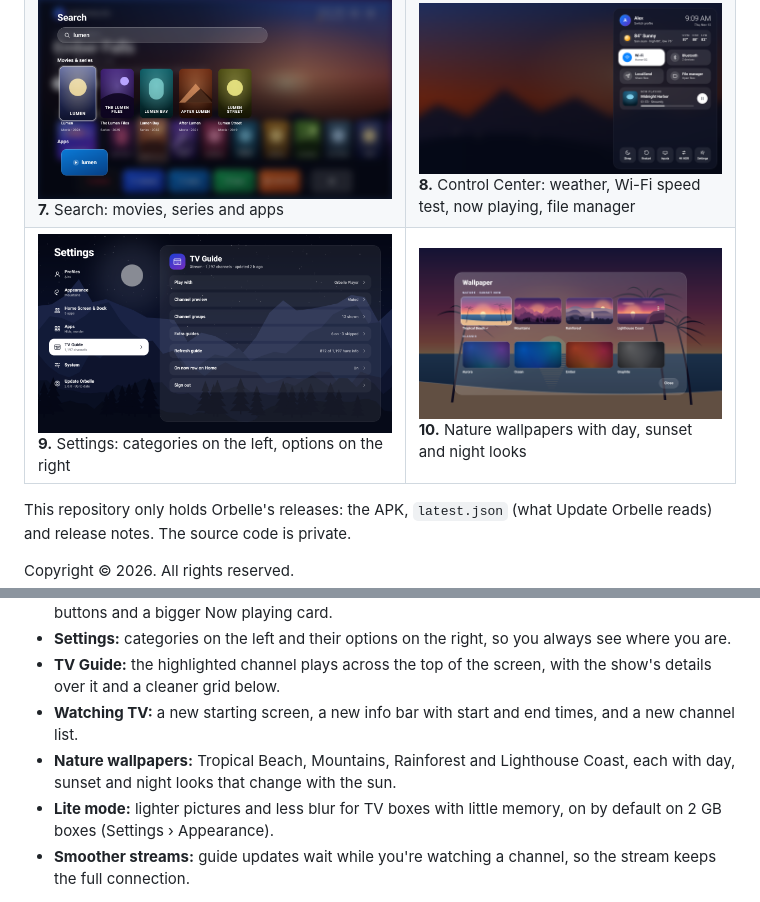
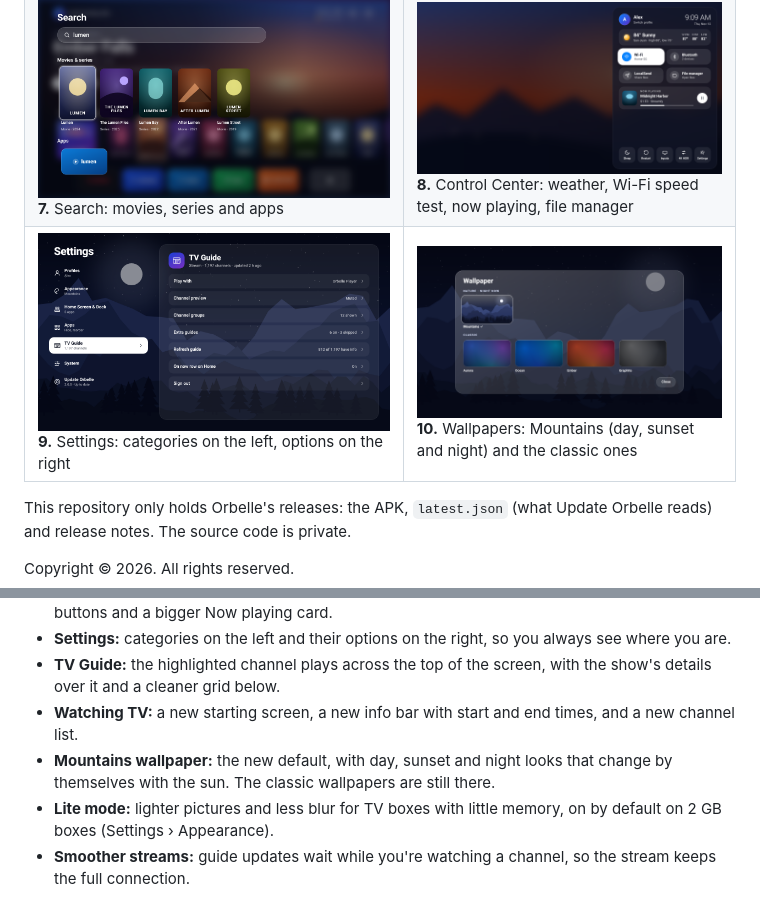
Before and after one commit to xENWewho/orbelle-releases, a Markdown page: README.md, 2 parts joined by grey strips. Drawn GitHub-style; pictures changed too: docs/screenshots/10-wallpapers-v2.png (deleted), docs/screenshots/10-wallpapers-v3.png (added).

Commit message:
Orbelle 2.0.0 (updated): Mountains is the default wallpaper; Tropical Beach, Rainforest and Lighthouse Coast removed
Co-Authored-By: Claude Opus 5.5 <noreply@anthropic.com>
Claude-Session: https://claude.ai/code/session_01C4X2FXBDyPVAGx6RMhmKeF

```diff
--- a/README.md
+++ b/README.md
@@ -21,7 +21,7 @@ On the TV, open the **Downloader** app, enter code **`1415509`** and the APK dow
 | <img src="docs/screenshots/03-home-v2.png" width="420"><br>**3.** Home: the highlighted title fills the screen, with TV Guide pinned in the row and your apps below | <img src="docs/screenshots/04-tv-guide-v2.png" width="420"><br>**4.** TV Guide: the channel plays across the top, with groups and the schedule below |
 | <img src="docs/screenshots/05-watching-v2.png" width="420"><br>**5.** Watching a channel in Orbelle Player | <img src="docs/screenshots/06-app-drawer-v2.png" width="420"><br>**6.** Apps: sort by A–Z, My order, Recent or Most used, and see hidden apps |
 | <img src="docs/screenshots/07-search-v3.png" width="420"><br>**7.** Search: movies, series and apps | <img src="docs/screenshots/08-control-center-v2.png" width="420"><br>**8.** Control Center: weather, Wi-Fi speed test, now playing, file manager |
-| <img src="docs/screenshots/09-settings-v3.png" width="420"><br>**9.** Settings: categories on the left, options on the right | <img src="docs/screenshots/10-wallpapers-v2.png" width="420"><br>**10.** Nature wallpapers with day, sunset and night looks |
+| <img src="docs/screenshots/09-settings-v3.png" width="420"><br>**9.** Settings: categories on the left, options on the right | <img src="docs/screenshots/10-wallpapers-v3.png" width="420"><br>**10.** Wallpapers: Mountains (day, sunset and night) and the classic ones |
 
 This repository only holds Orbelle's releases: the APK, `latest.json` (what Update Orbelle reads) and release notes. The source code is private.
 
@@ -37,7 +37,7 @@ A redesigned Orbelle, with full-screen pictures, a new TV Guide and nature wallp
 - **Settings:** categories on the left and their options on the right, so you always see where you are.
 - **TV Guide:** the highlighted channel plays across the top of the screen, with the show's details over it and a cleaner grid below.
 - **Watching TV:** a new starting screen, a new info bar with start and end times, and a new channel list.
-- **Nature wallpapers:** Tropical Beach, Mountains, Rainforest and Lighthouse Coast, each with day, sunset and night looks that change with the sun.
+- **Mountains wallpaper:** the new default, with day, sunset and night looks that change by themselves with the sun. The classic wallpapers are still there.
 - **Lite mode:** lighter pictures and less blur for TV boxes with little memory, on by default on 2 GB boxes (Settings › Appearance).
 - **Smoother streams:** guide updates wait while you're watching a channel, so the stream keeps the full connection.
 
```
Also changed, not shown: 2 other files.
